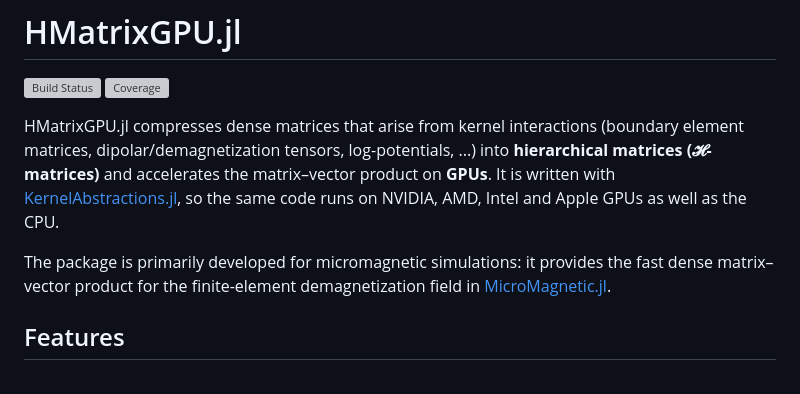
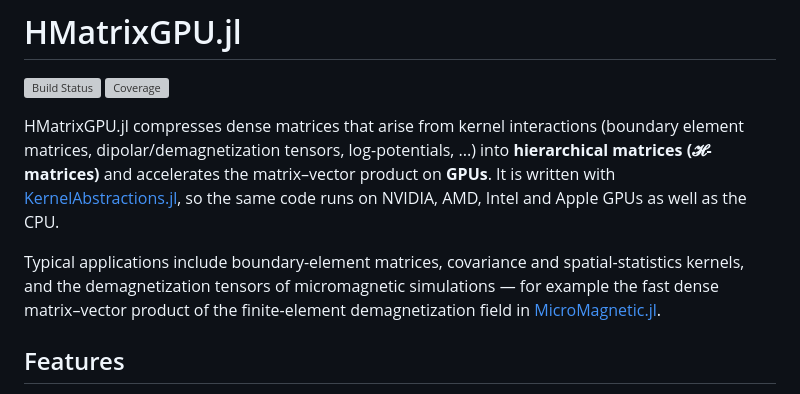
Before and after one commit to MagneticSimulation/HMatrixGPU.jl, a Markdown page: README.md, the part around the change. GitHub-like rendering; grey boxes are pictures that could not be loaded.

Commit message:
present micromagnetics as a typical application in the readme

```diff
--- a/README.md
+++ b/README.md
@@ -9,8 +9,10 @@ element matrices, dipolar/demagnetization tensors, log-potentials, ...) into
 **GPUs**. It is written with [KernelAbstractions.jl](https://github.com/JuliaGPU/KernelAbstractions.jl),
 so the same code runs on NVIDIA, AMD, Intel and Apple GPUs as well as the CPU.
 
-The package is primarily developed for micromagnetic simulations: it provides the fast
-dense matrix–vector product for the finite-element demagnetization field in
+Typical applications include boundary-element matrices, covariance and
+spatial-statistics kernels, and the demagnetization tensors of micromagnetic
+simulations — for example the fast dense matrix–vector product of the
+finite-element demagnetization field in
 [MicroMagnetic.jl](https://github.com/MagneticSimulation/MicroMagnetic.jl).
 
 ## Features
```
